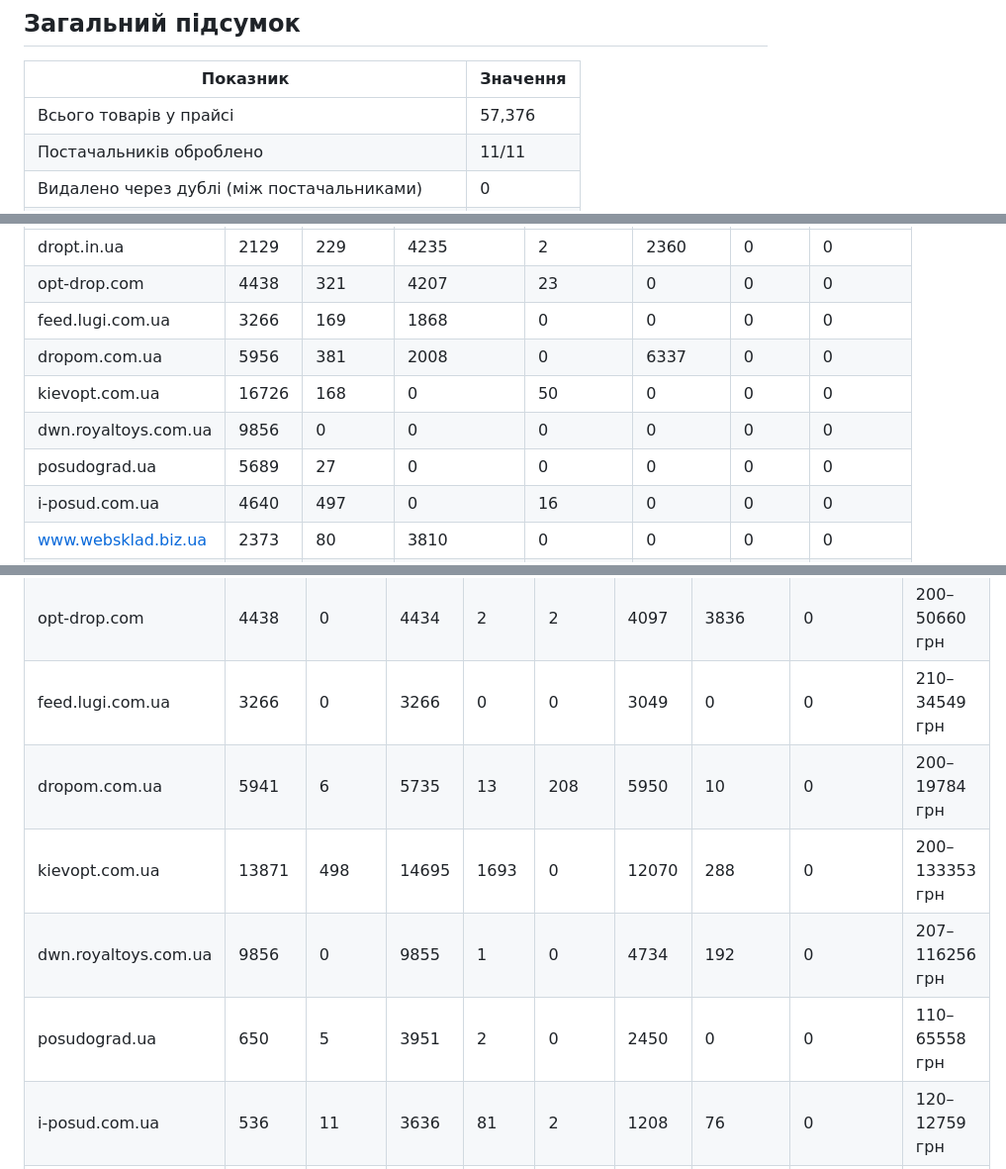
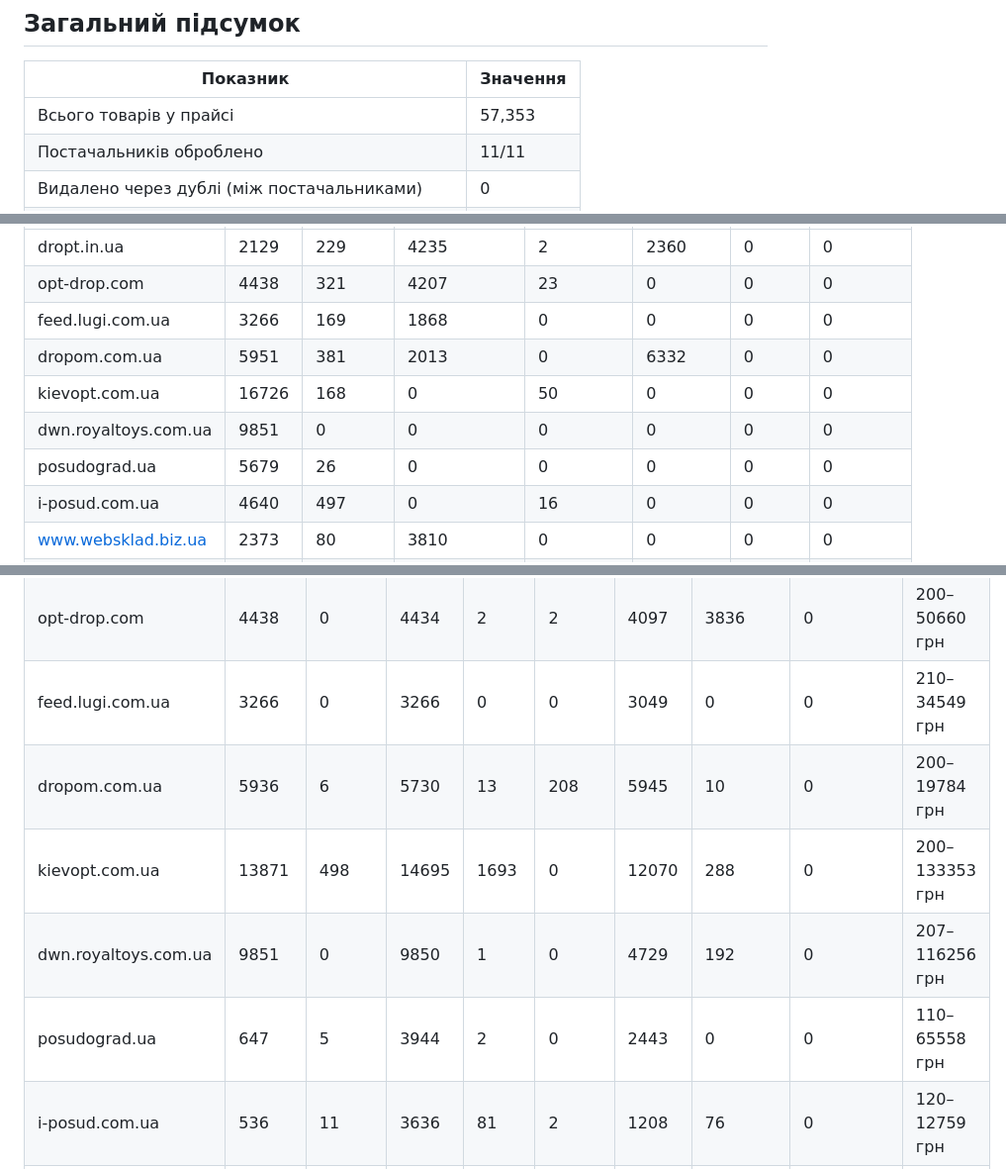
Before and after one commit to lozko1991-blip/xmlprice, a Markdown page: REPORT.md, 3 parts joined by grey strips. Shown at 99% size. GitHub-like rendering.

Commit message:
Auto update: report

```diff
--- a/REPORT.md
+++ b/REPORT.md
@@ -5,7 +5,7 @@
 ## Загальний підсумок
 | Показник | Значення |
 |---|---|
-| Всього товарів у прайсі | 57,376 |
+| Всього товарів у прайсі | 57,353 |
 | Постачальників оброблено | 11/11 |
 | Видалено через дублі (між постачальниками) | 0 |
 | Видалено через дублі (всередині постачальника) | 0 |
@@ -19,10 +19,10 @@
 | dropt.in.ua | 2129 | 229 | 4235 | 2 | 2360 | 0 | 0 |
 | opt-drop.com | 4438 | 321 | 4207 | 23 | 0 | 0 | 0 |
 | feed.lugi.com.ua | 3266 | 169 | 1868 | 0 | 0 | 0 | 0 |
-| dropom.com.ua | 5956 | 381 | 2008 | 0 | 6337 | 0 | 0 |
+| dropom.com.ua | 5951 | 381 | 2013 | 0 | 6332 | 0 | 0 |
 | kievopt.com.ua | 16726 | 168 | 0 | 50 | 0 | 0 | 0 |
-| dwn.royaltoys.com.ua | 9856 | 0 | 0 | 0 | 0 | 0 | 0 |
-| posudograd.ua | 5689 | 27 | 0 | 0 | 0 | 0 | 0 |
+| dwn.royaltoys.com.ua | 9851 | 0 | 0 | 0 | 0 | 0 | 0 |
+| posudograd.ua | 5679 | 26 | 0 | 0 | 0 | 0 | 0 |
 | i-posud.com.ua | 4640 | 497 | 0 | 16 | 0 | 0 | 0 |
 | www.websklad.biz.ua | 2373 | 80 | 3810 | 0 | 0 | 0 | 0 |
 | www.shkatulka.in.ua | 1897 | 327 | 0 | 4 | 2228 | 0 | 0 |
@@ -34,10 +34,10 @@
 | dropt.in.ua | 474 | 21 | 2097 | 28 | 0 | 2125 | 2129 | 0 | 200–7784 грн |
 | opt-drop.com | 4438 | 0 | 4434 | 2 | 2 | 4097 | 3836 | 0 | 200–50660 грн |
 | feed.lugi.com.ua | 3266 | 0 | 3266 | 0 | 0 | 3049 | 0 | 0 | 210–34549 грн |
-| dropom.com.ua | 5941 | 6 | 5735 | 13 | 208 | 5950 | 10 | 0 | 200–19784 грн |
+| dropom.com.ua | 5936 | 6 | 5730 | 13 | 208 | 5945 | 10 | 0 | 200–19784 грн |
 | kievopt.com.ua | 13871 | 498 | 14695 | 1693 | 0 | 12070 | 288 | 0 | 200–133353 грн |
-| dwn.royaltoys.com.ua | 9856 | 0 | 9855 | 1 | 0 | 4734 | 192 | 0 | 207–116256 грн |
-| posudograd.ua | 650 | 5 | 3951 | 2 | 0 | 2450 | 0 | 0 | 110–65558 грн |
+| dwn.royaltoys.com.ua | 9851 | 0 | 9850 | 1 | 0 | 4729 | 192 | 0 | 207–116256 грн |
+| posudograd.ua | 647 | 5 | 3944 | 2 | 0 | 2443 | 0 | 0 | 110–65558 грн |
 | i-posud.com.ua | 536 | 11 | 3636 | 81 | 2 | 1208 | 76 | 0 | 120–12759 грн |
 | www.websklad.biz.ua | 2373 | 0 | 2373 | 0 | 0 | 2227 | 0 | 0 | 201–11749 грн |
 | www.shkatulka.in.ua | 1880 | 8 | 1877 | 20 | 0 | 1894 | 1869 | 0 | 199–7083 грн |
```
Also changed, not shown: other parts of REPORT.md (+2 -2 lines).
